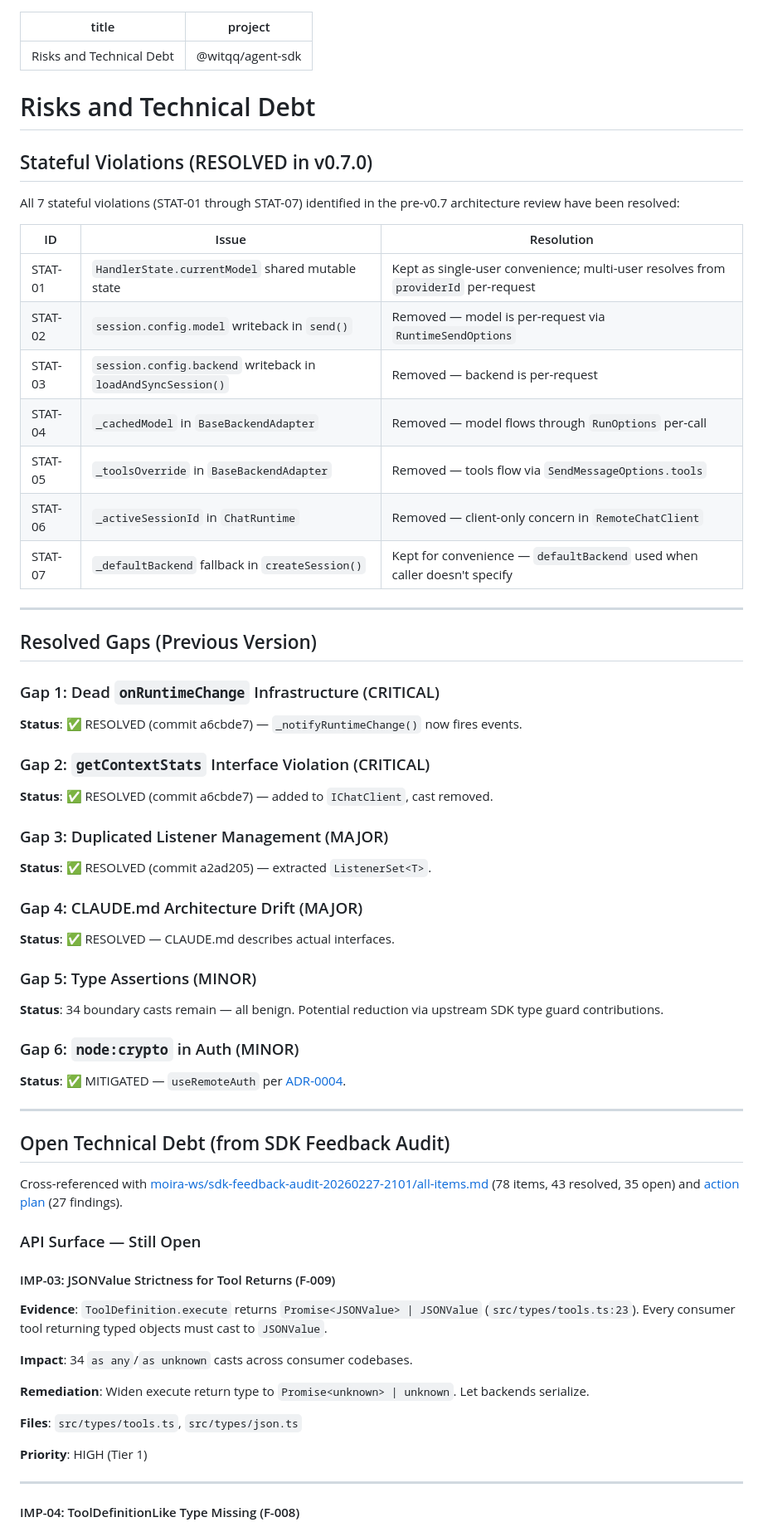
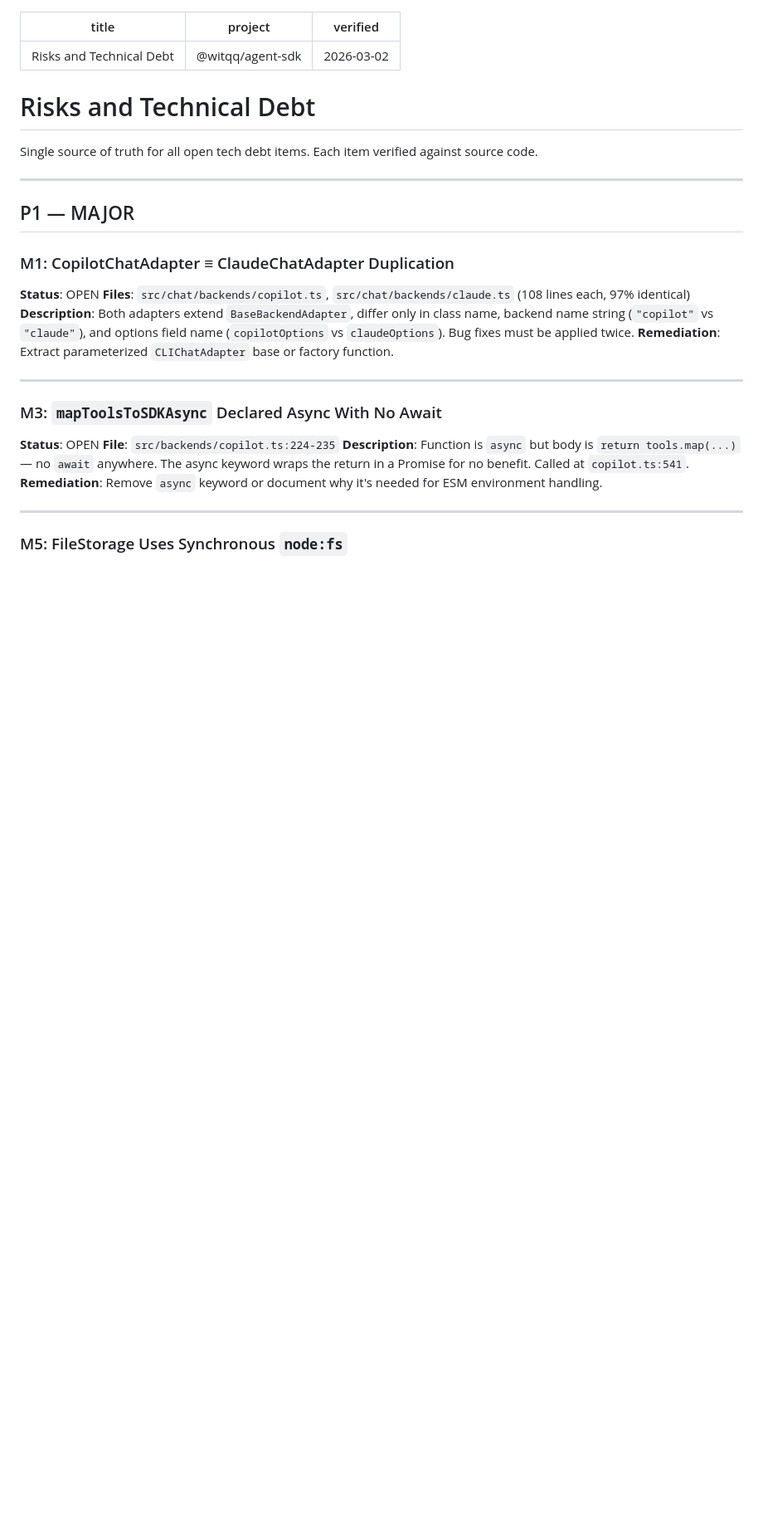
Before and after one commit to witqq/agent-sdk, a Markdown page: docs/architecture/risks-and-debt.md, the part around one of its changes. Shown at 83% size. Rendered like a GitHub page; blank space fills up the shorter version.

```diff
--- a/docs/architecture/risks-and-debt.md
+++ b/docs/architecture/risks-and-debt.md
@@ -1,67 +1,34 @@
 ---
 title: Risks and Technical Debt
 project: "@witqq/agent-sdk"
+verified: 2026-03-02
 ---
 
 # Risks and Technical Debt
 
-## Stateful Violations (RESOLVED in v0.7.0)
-
-All 7 stateful violations (STAT-01 through STAT-07) identified in the pre-v0.7 architecture review have been resolved:
-
-| ID | Issue | Resolution |
-|----|-------|-----------|
-| STAT-01 | `HandlerState.currentModel` shared mutable state | Kept as single-user convenience; multi-user resolves from `providerId` per-request |
-| STAT-02 | `session.config.model` writeback in `send()` | Removed — model is per-request via `RuntimeSendOptions` |
-| STAT-03 | `session.config.backend` writeback in `loadAndSyncSession()` | Removed — backend is per-request |
-| STAT-04 | `_cachedModel` in `BaseBackendAdapter` | Removed — model flows through `RunOptions` per-call |
-| STAT-05 | `_toolsOverride` in `BaseBackendAdapter` | Removed — tools flow via `SendMessageOptions.tools` |
-| STAT-06 | `_activeSessionId` in `ChatRuntime` | Removed — client-only concern in `RemoteChatClient` |
-| STAT-07 | `_defaultBackend` fallback in `createSession()` | Kept for convenience — `defaultBackend` used when caller doesn't specify |
+Single source of truth for all open tech debt items. Each item verified against source code.
 
 ---
 
-## Resolved Gaps (Previous Version)
+## P1 — MAJOR
 
-### Gap 1: Dead `onRuntimeChange` Infrastructure (CRITICAL)
-**Status**: ✅ RESOLVED (commit a6cbde7) — `_notifyRuntimeChange()` now fires events.
+### M1: CopilotChatAdapter ≡ ClaudeChatAdapter Duplication
 
-### Gap 2: `getContextStats` Interface Violation (CRITICAL)
-**Status**: ✅ RESOLVED (commit a6cbde7) — added to `IChatClient`, cast removed.
-
-### Gap 3: Duplicated Listener Management (MAJOR)
-**Status**: ✅ RESOLVED (commit a2ad205) — extracted `ListenerSet<T>`.
-
-### Gap 4: CLAUDE.md Architecture Drift (MAJOR)
-**Status**: ✅ RESOLVED — CLAUDE.md describes actual interfaces.
-
-### Gap 5: Type Assertions (MINOR)
-**Status**: 34 boundary casts remain — all benign. Potential reduction via upstream SDK type guard contributions.
-
-### Gap 6: `node:crypto` in Auth (MINOR)
-**Status**: ✅ MITIGATED — `useRemoteAuth` per [ADR-0004](./adr/0004-server-mediated-auth.md).
+**Status**: OPEN
+**Files**: `src/chat/backends/copilot.ts`, `src/chat/backends/claude.ts` (108 lines each, 97% identical)
+**Description**: Both adapters extend `BaseBackendAdapter`, differ only in class name, backend name string (`"copilot"` vs `"claude"`), and options field name (`copilotOptions` vs `claudeOptions`). Bug fixes must be applied twice.
+**Remediation**: Extract parameterized `CLIChatAdapter` base or factory function.
 
 ---
 
-## Open Technical Debt (from SDK Feedback Audit)
+### M3: `mapToolsToSDKAsync` Declared Async With No Await
 
-Cross-referenced with [moira-ws/sdk-feedback-audit-20260227-2101/all-items.md](../../moira-ws/sdk-feedback-audit-20260227-2101/all-items.md) (78 items, 43 resolved, 35 open) and [action plan](../../moira-ws/sdk-feedback-audit-20250301-0700/step-4/action-plan.md) (27 findings).
-
-### API Surface — Still Open
-
-#### IMP-03: JSONValue Strictness for Tool Returns (F-009)
-
-**Evidence**: `ToolDefinition.execute` returns `Promise<JSONValue> | JSONValue` (`src/types/tools.ts:23`). Every consumer tool returning typed objects must cast to `JSONValue`.
-
-**Impact**: 34 `as any`/`as unknown` casts across consumer codebases.
-
-**Remediation**: Widen execute return type to `Promise<unknown> | unknown`. Let backends serialize.
-
-**Files**: `src/types/tools.ts`, `src/types/json.ts`
-
-**Priority**: HIGH (Tier 1)
+**Status**: OPEN
+**File**: `src/backends/copilot.ts:224-235`
+**Description**: Function is `async` but body is `return tools.map(...)` — no `await` anywhere. The async keyword wraps the return in a Promise for no benefit. Called at `copilot.ts:541`.
+**Remediation**: Remove `async` keyword or document why it's needed for ESM environment handling.
 
 ---
 
-#### IMP-04: ToolDefinitionLike Type Missing (F-008)
+### M5: FileStorage Uses Synchronous `node:fs`
 
```
Also changed, not shown: other parts of docs/architecture/risks-and-debt.md (+117 -75 lines).
